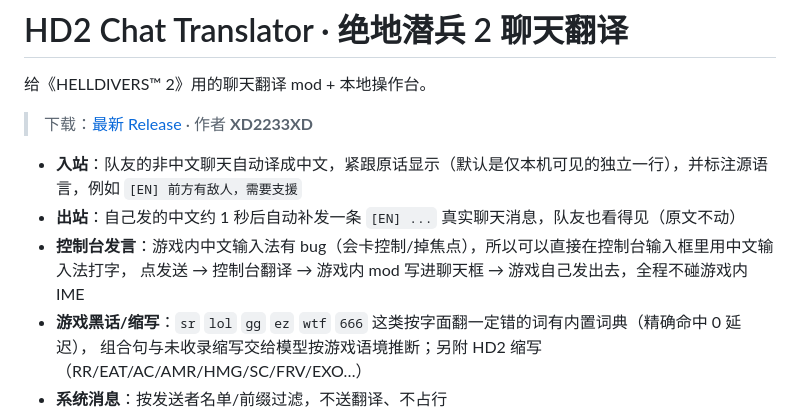
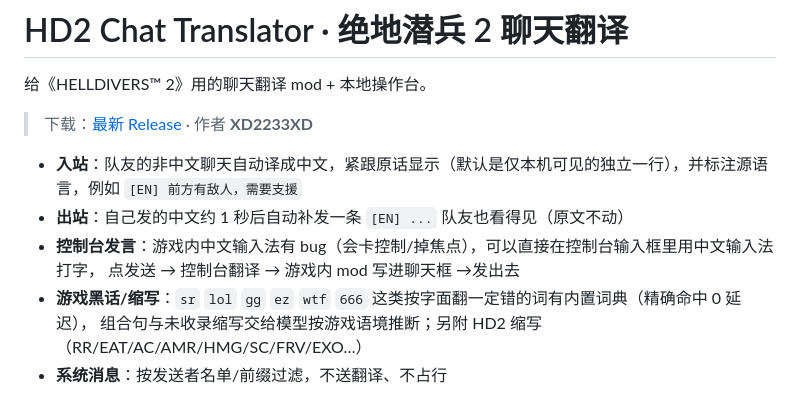
Before and after one commit to XD2233XD/HD2-ChatTranslator, a Markdown page: README.md, the part around the change. GitHub-like rendering.

```diff
--- a/README.md
+++ b/README.md
@@ -6,9 +6,9 @@
 
 - **入站**：队友的非中文聊天自动译成中文，紧跟原话显示（默认是仅本机可见的独立一行），并标注源语言，例如
   `[EN] 前方有敌人，需要支援`
-- **出站**：自己发的中文约 1 秒后自动补发一条 `[EN] ...` 真实聊天消息，队友也看得见（原文不动）
-- **控制台发言**：游戏内中文输入法有 bug（会卡控制/掉焦点），所以可以直接在控制台输入框里用中文输入法打字，
-  点发送 → 控制台翻译 → 游戏内 mod 写进聊天框 → 游戏自己发出去，全程不碰游戏内 IME
+- **出站**：自己发的中文约 1 秒后自动补发一条 `[EN] ...` 队友也看得见（原文不动）
+- **控制台发言**：游戏内中文输入法有 bug（会卡控制/掉焦点），可以直接在控制台输入框里用中文输入法打字，
+  点发送 → 控制台翻译 → 游戏内 mod 写进聊天框 →发出去
 - **游戏黑话/缩写**：`sr` `lol` `gg` `ez` `wtf` `666` 这类按字面翻一定错的词有内置词典（精确命中 0 延迟），
   组合句与未收录缩写交给模型按游戏语境推断；另附 HD2 缩写（RR/EAT/AC/AMR/HMG/SC/FRV/EXO…）
 - **系统消息**：按发送者名单/前缀过滤，不送翻译、不占行
```
